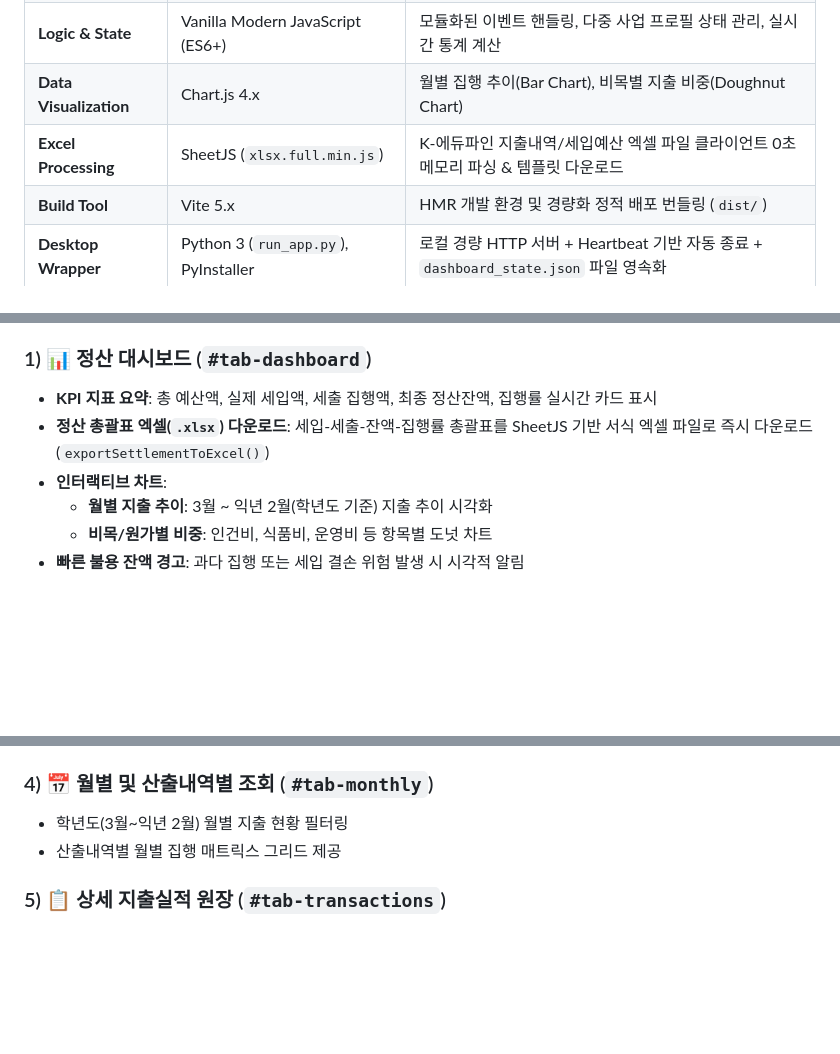
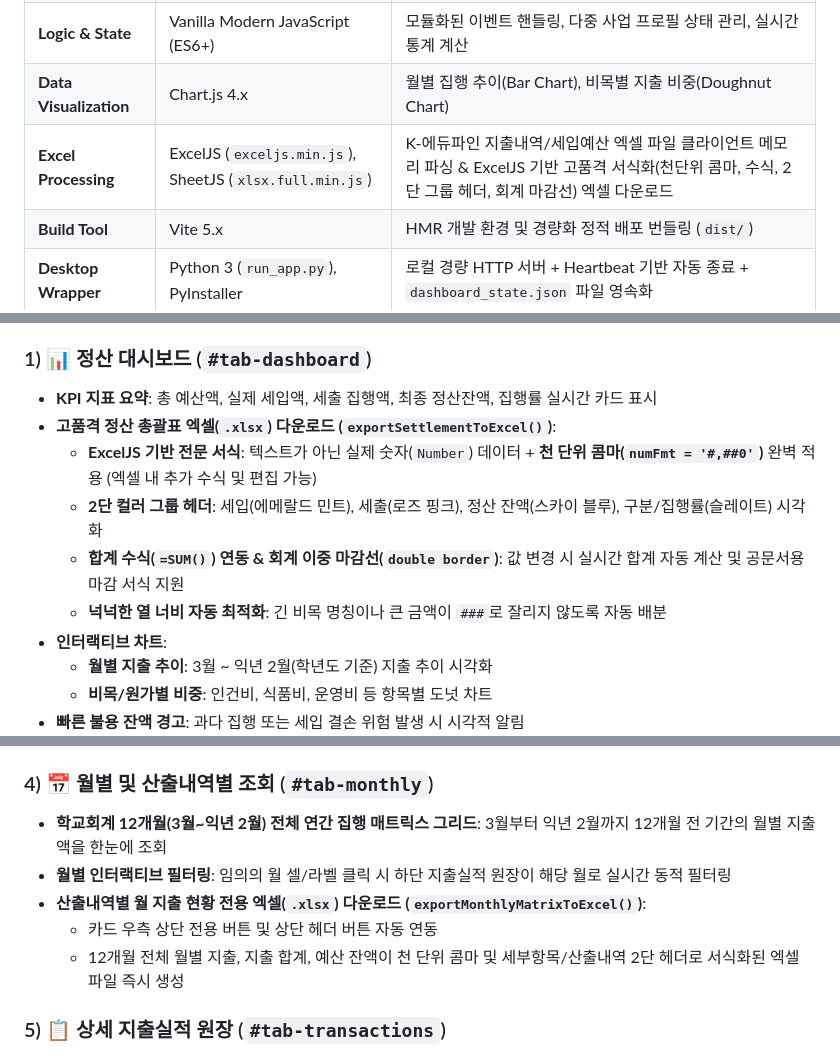
Before and after one commit to bamnamoo-dev/budget-dashboard, a Markdown page: GEMINI.md, 3 parts joined by grey strips. Drawn GitHub-style; blank space fills up the shorter version.

```diff
--- a/GEMINI.md
+++ b/GEMINI.md
@@ -52,7 +52,7 @@ graph TD
 | **Typography & Icons** | Outfit, Noto Sans KR, Font Awesome 6 | 현대적인 타이포그래피 및 가독성 높은 금융/행정 아이콘 셋 |
 | **Logic & State** | Vanilla Modern JavaScript (ES6+) | 모듈화된 이벤트 핸들링, 다중 사업 프로필 상태 관리, 실시간 통계 계산 |
 | **Data Visualization** | Chart.js 4.x | 월별 집행 추이(Bar Chart), 비목별 지출 비중(Doughnut Chart) |
-| **Excel Processing** | SheetJS (`xlsx.full.min.js`) | K-에듀파인 지출내역/세입예산 엑셀 파일 클라이언트 0초 메모리 파싱 & 템플릿 다운로드 |
+| **Excel Processing** | ExcelJS (`exceljs.min.js`), SheetJS (`xlsx.full.min.js`) | K-에듀파인 지출내역/세입예산 엑셀 파일 클라이언트 메모리 파싱 & ExcelJS 기반 고품격 서식화(천단위 콤마, 수식, 2단 그룹 헤더, 회계 마감선) 엑셀 다운로드 |
 | **Build Tool** | Vite 5.x | HMR 개발 환경 및 경량화 정적 배포 번들링 (`dist/`) |
 | **Desktop Wrapper** | Python 3 (`run_app.py`), PyInstaller | 로컬 경량 HTTP 서버 + Heartbeat 기반 자동 종료 + `dashboard_state.json` 파일 영속화 |
 | **CI/CD & Hosting** | GitHub Actions & GitHub Pages | `main` 브랜치 Push 시 `dist/` 자동 빌드 및 배포 |
@@ -88,7 +88,11 @@ graph TD
 
 ### 1) 📊 정산 대시보드 (`#tab-dashboard`)
 - **KPI 지표 요약**: 총 예산액, 실제 세입액, 세출 집행액, 최종 정산잔액, 집행률 실시간 카드 표시
-- **정산 총괄표 엑셀(`.xlsx`) 다운로드**: 세입-세출-잔액-집행률 총괄표를 SheetJS 기반 서식 엑셀 파일로 즉시 다운로드 (`exportSettlementToExcel()`)
+- **고품격 정산 총괄표 엑셀(`.xlsx`) 다운로드 (`exportSettlementToExcel()`)**:
+  - **ExcelJS 기반 전문 서식**: 텍스트가 아닌 실제 숫자(`Number`) 데이터 + **천 단위 콤마(`numFmt = '#,##0'`)** 완벽 적용 (엑셀 내 추가 수식 및 편집 가능)
+  - **2단 컬러 그룹 헤더**: 세입(에메랄드 민트), 세출(로즈 핑크), 정산 잔액(스카이 블루), 구분/집행률(슬레이트) 시각화
+  - **합계 수식(`=SUM()`) 연동 & 회계 이중 마감선(`double border`)**: 값 변경 시 실시간 합계 자동 계산 및 공문서용 마감 서식 지원
+  - **넉넉한 열 너비 자동 최적화**: 긴 비목 명칭이나 큰 금액이 `###`로 잘리지 않도록 자동 배분
 - **인터랙티브 차트**:
   - **월별 지출 추이**: 3월 ~ 익년 2월(학년도 기준) 지출 추이 시각화
   - **비목/원가별 비중**: 인건비, 식품비, 운영비 등 항목별 도넛 차트
@@ -104,8 +108,11 @@ graph TD
 - **산출내역별 지출 상세 드릴다운 (Drill-down)**: 산출내역명 클릭 시 해당 비목에 매칭된 지출 품의/결의 내역을 팝업 모달(`#transaction-drilldown-modal`)로 즉시 필터링하여 조회
 
 ### 4) 📅 월별 및 산출내역별 조회 (`#tab-monthly`)
-- 학년도(3월~익년 2월) 월별 지출 현황 필터링
-- 산출내역별 월별 집행 매트릭스 그리드 제공
+- **학교회계 12개월(3월~익년 2월) 전체 연간 집행 매트릭스 그리드**: 3월부터 익년 2월까지 12개월 전 기간의 월별 지출액을 한눈에 조회
+- **월별 인터랙티브 필터링**: 임의의 월 셀/라벨 클릭 시 하단 지출실적 원장이 해당 월로 실시간 동적 필터링
+- **산출내역별 월 지출 현황 전용 엑셀(`.xlsx`) 다운로드 (`exportMonthlyMatrixToExcel()`)**:
+  - 카드 우측 상단 전용 버튼 및 상단 헤더 버튼 자동 연동
+  - 12개월 전체 월별 지출, 지출 합계, 예산 잔액이 천 단위 콤마 및 세부항목/산출내역 2단 헤더로 서식화된 엑셀 파일 즉시 생성
 
 ### 5) 📋 상세 지출실적 원장 (`#tab-transactions`)
 - K-에듀파인 지출품의/결의 수준의 세부 거래 내역 테이블
```
Also changed, not shown: README.md (+15 -9 lines).
